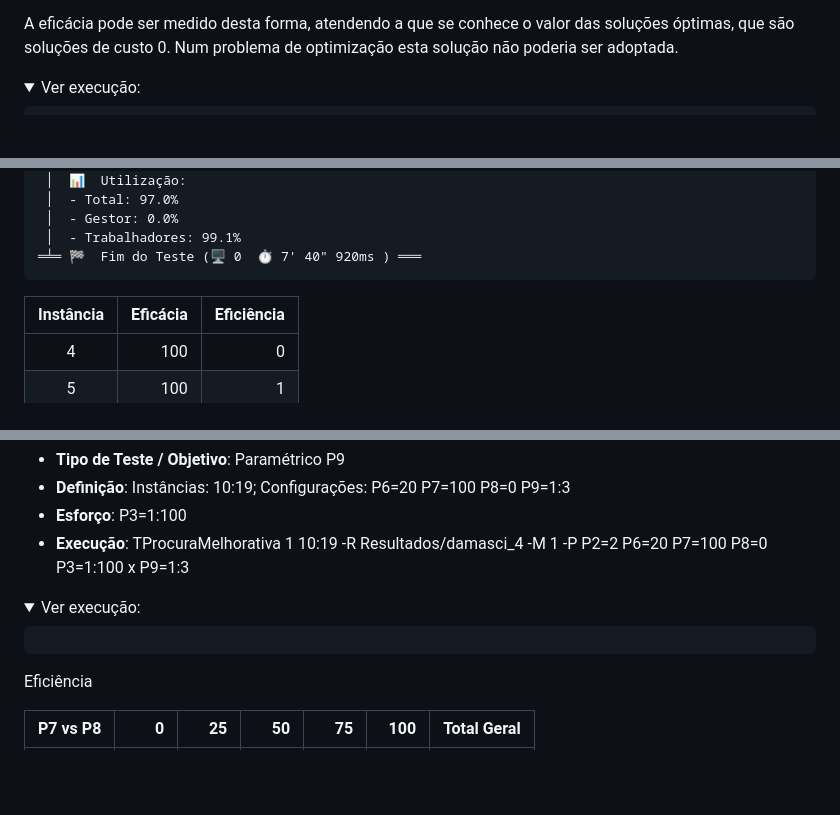
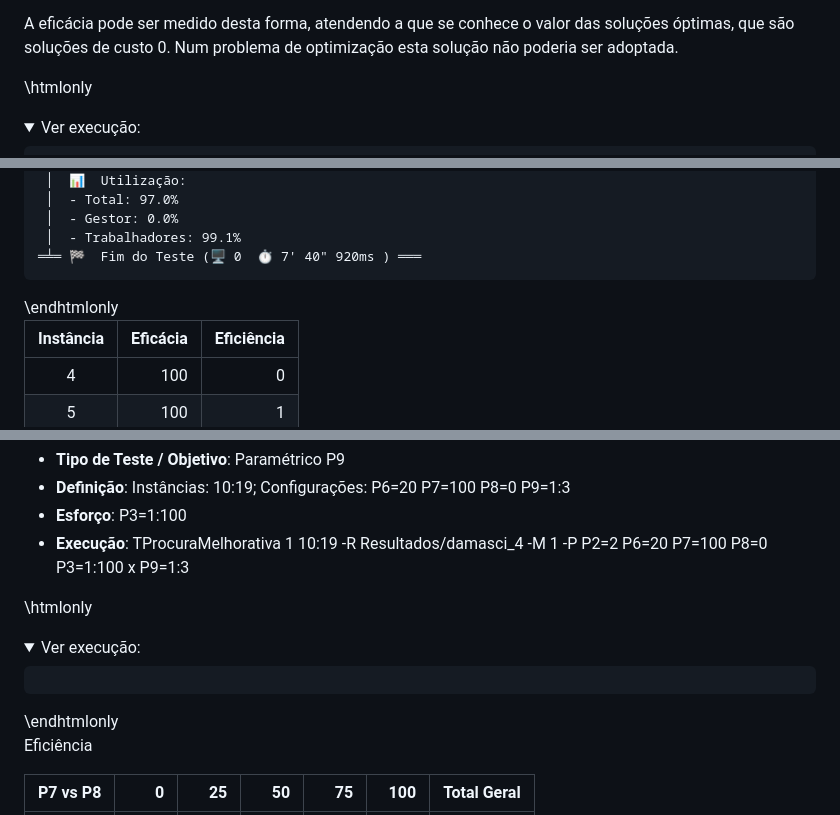
Before and after one commit to jcoelho72/TProcura, a Markdown page: docs/Teste8DamasCI.md, 3 parts joined by grey strips. Drawn GitHub-style; folded sections open; blank space fills up the shorter version.

Commit message:
\endhtmlonly

```diff
--- a/docs/Teste8DamasCI.md
+++ b/docs/Teste8DamasCI.md
@@ -1164,6 +1164,7 @@ Variáveis:
 A eficácia pode ser medido desta forma, atendendo a que se conhece o valor das soluções óptimas, que são soluções de custo 0.
 Num problema de optimização esta solução não poderia ser adoptada.
 
+\htmlonly
 <details>
   <summary>Ver execução:</summary>
 <pre>
@@ -1200,6 +1201,7 @@ Num problema de optimização esta solução não poderia ser adoptada.
 ═╧═ 🏁  Fim do Teste (🖥️ 0  ⏱ 7' 40" 920ms ) ═══
 </pre>
 </details>
+\endhtmlonly
 
 | Instância | Eficácia | Eficiência |
 |:---:|---:|---:|
@@ -1442,13 +1447,14 @@ comparar a melhor versão de cada uma das estratégias de seleção dos pais.
 - **Esforço**: P3=1:100
 - **Execução**: TProcuraMelhorativa 1 10:19 -R Resultados/damasci_4 -M 1 -P P2=2 P6=20 P7=100 P8=0 P3=1:100 x P9=1:3
 
+\htmlonly
 <details>
   <summary>Ver execução:</summary>
 <pre>
 
 </pre>
 </details>
-
+\endhtmlonly
 
 Eficiência
 
```
Also changed, not shown: other parts of docs/Teste8DamasCI.md (+4 -1 lines).
